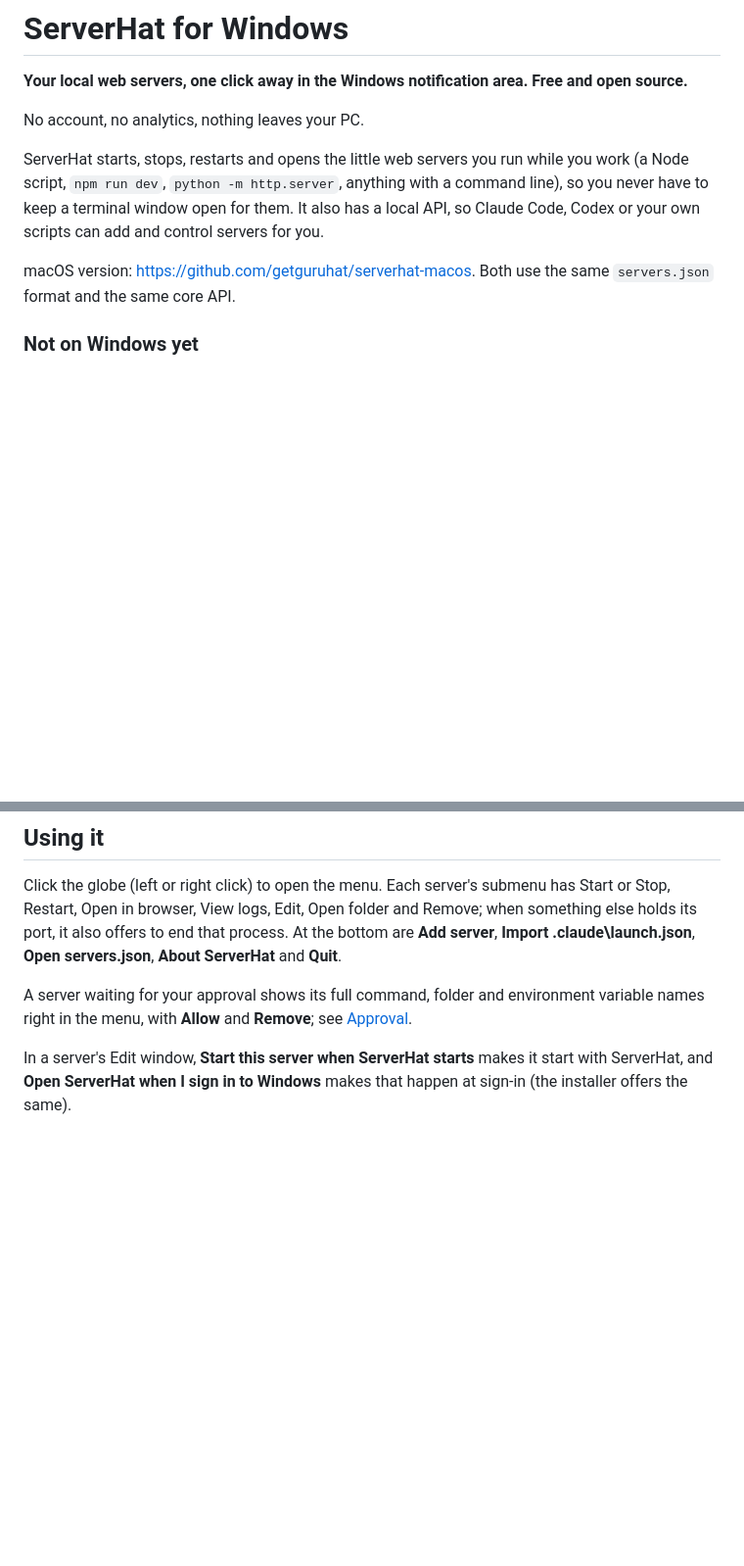
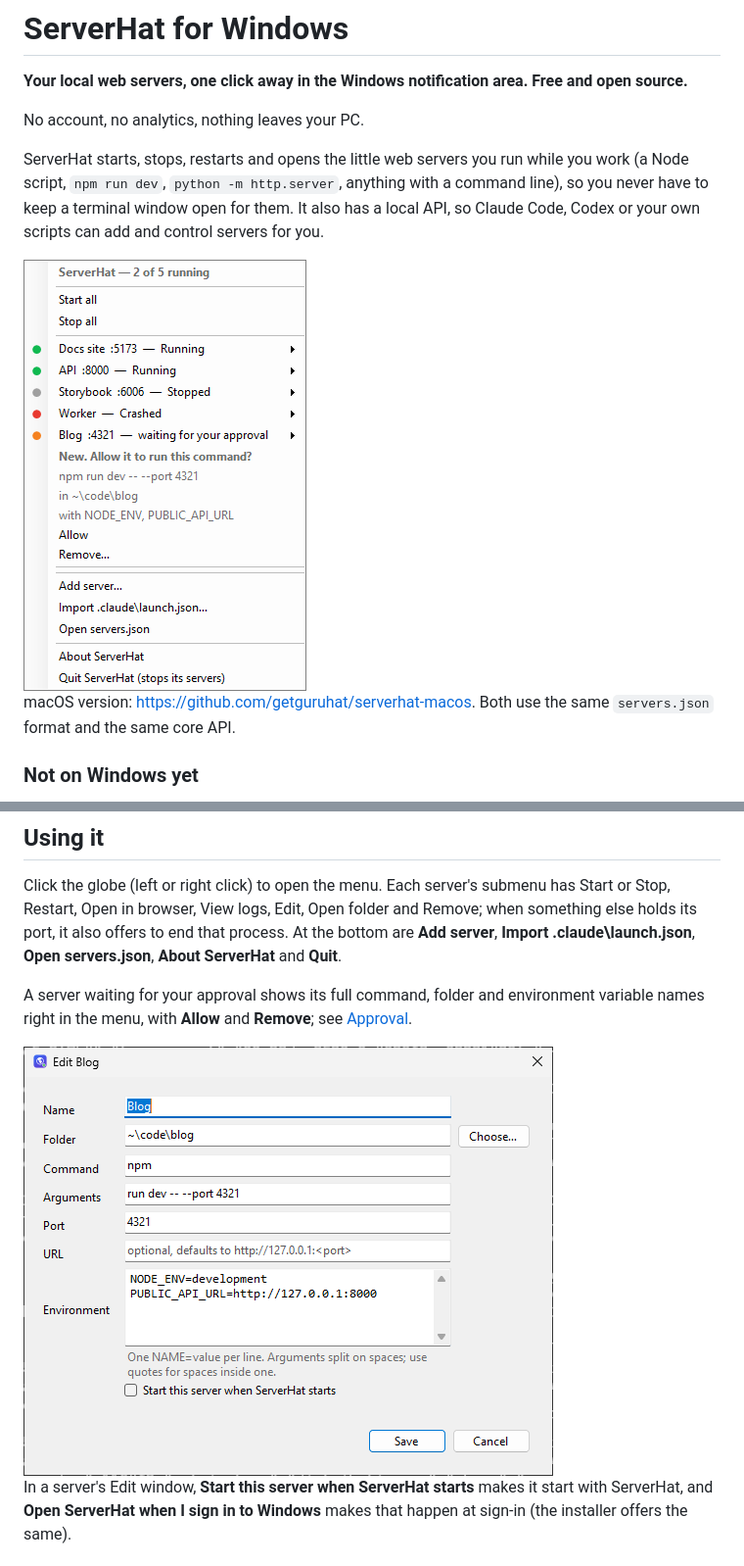
Before and after one commit to getguruhat/serverhat-windows, a Markdown page: README.md, 2 parts joined by grey strips. Shown at 98% size. Rendered like a GitHub page; pictures changed too: docs/edit.png (added), docs/menu.png (added); blank space fills up the shorter version.

Commit message:
Screenshots in the README

```diff
--- a/README.md
+++ b/README.md
@@ -8,6 +8,8 @@ ServerHat starts, stops, restarts and opens the little web servers you run while
 work (a Node script, `npm run dev`, `python -m http.server`, anything with a command
 line), so you never have to keep a terminal window open for them. It also has a local API,
 so Claude Code, Codex or your own scripts can add and control servers for you.
+
+<img src="docs/menu.png" width="289" alt="ServerHat's menu in the Windows notification area: five servers with their status, one of them waiting for approval with its command, folder and environment names, and Allow and Remove">
 
 macOS version: https://github.com/getguruhat/serverhat-macos. Both use the same
 `servers.json` format and the same core API.
@@ -64,6 +66,8 @@ holds its port, it also offers to end that process. At the bottom are **Add serv
 
 A server waiting for your approval shows its full command, folder and environment
 variable names right in the menu, with **Allow** and **Remove**; see [Approval](#approval).
+
+<img src="docs/edit.png" width="541" alt="The Edit window: name, folder, command, arguments, port, URL and environment variables">
 
 In a server's Edit window, **Start this server when ServerHat starts** makes it start with
 ServerHat, and **Open ServerHat when I sign in to Windows** makes that happen at sign-in
```
Also changed, not shown: other parts of README.md (+11 -3 lines), docs/approval.png (added).
